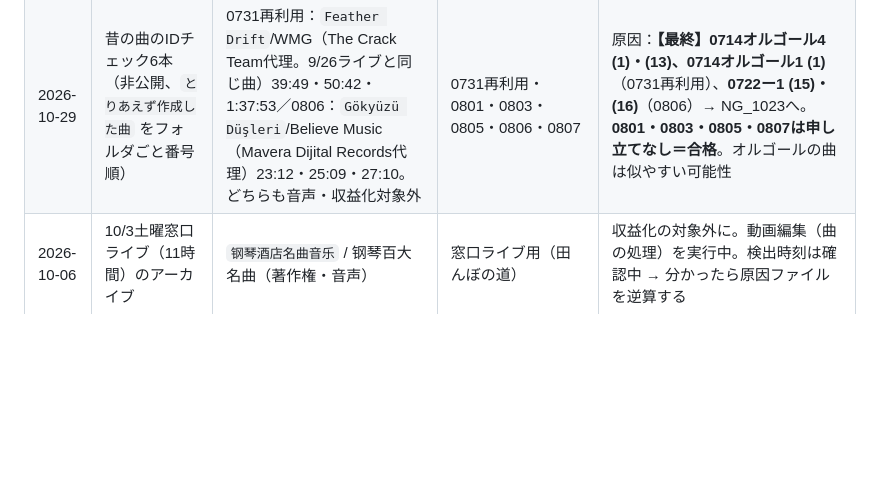
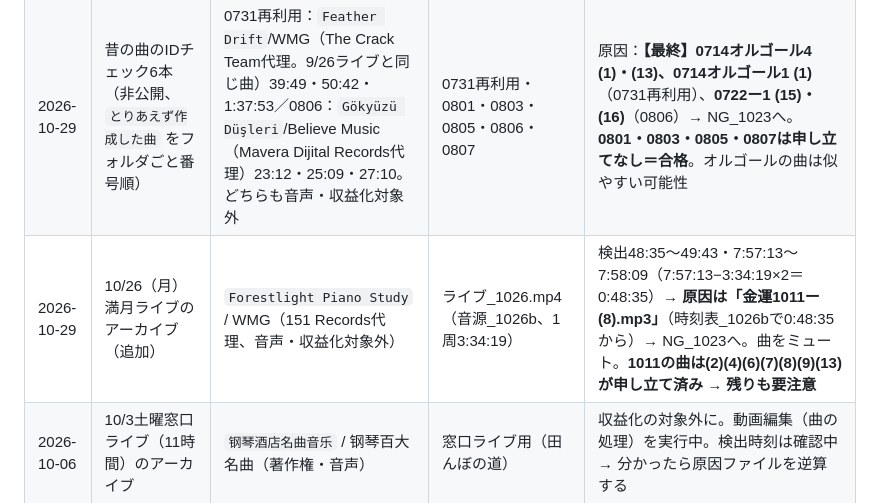
Before and after one commit to hyu1108-bot/kabu-note, a Markdown page: CLAUDE.md, the part around the change. GitHub-like rendering; blank space fills up the shorter version.

Commit message:
10/26ライブの追加申し立て（金運1011ー (8)）を記録
Co-Authored-By: Claude Opus 5.5 <noreply@anthropic.com>
Claude-Session: https://claude.ai/code/session_018wWTRqR6KmXFHWT2PksGec

```diff
--- a/CLAUDE.md
+++ b/CLAUDE.md
@@ -421,6 +421,7 @@ https://www.youtube.com/channel/UCsREzCHnXCXKUkOf2WU5VWw
 | 2026-10-26 | 10/26（月）満月ライブ（11時間、10:59:57）のアーカイブ | `Blue Night Lullaby`/HAAWK Publishing（メロディー、2:37:38〜2:38:13）、`Forestlight Piano Meditation`/WMG（151 Records代理、音声、3:50:19〜3:53:04・7:24:38〜7:26:52）。収益化の対象外・ショッピング無効 | ライブ_1026.mp4（音源_1026b、1周3:34:19） | Forestlightの2回の差がちょうど3:34:19＝音源_1026bの1周。ファイル内の位置は **約0:16:00（Forestlight）・約2:37:38（Blue Night）** → **原因は「金運1007ー (1).mp3」（Forestlight。10/23に「フォルダになかった」と書いたが、実際は残っていた）と「1015金庫A_1015_金庫 (6).mp3」（Blue Night）** → NG_1023へ。**音源_1027bにも入っていた（1:58:03・3:27:18）→ 2曲を外して音源_1027cに作り直す**。アーカイブは曲をミュート |
 | 2026-10-29 | 土曜10/24の9時間動画（公開中、完成_1024） | `Forestlight Piano Study` / WMG（151 Records代理、Sonor_ix、著作権・音声・収益化の対象外・ショッピング無効） | 音源_1024（1周3:47:46、IDチェック_1024と同じ順） | 検出21:52・4:24:19・7:57:22・8:12:05。1周3:47:46で割ると**周内 約0:21:50 と 約0:36:33 の2か所** → **原因は「1015金庫A_1015_金庫 (1).mp3」（0:21:49〜）と「金運1011ー (2).mp3」（0:33:11〜）** → NG_1023へ。曲をミュート |
 | 2026-10-29 | 昔の曲のIDチェック6本（非公開、`とりあえず作成した曲` をフォルダごと番号順） | 0731再利用：`Feather Drift`/WMG（The Crack Team代理。9/26ライブと同じ曲）39:49・50:42・1:37:53／0806：`Gökyüzü Düşleri`/Believe Music（Mavera Dijital Records代理）23:12・25:09・27:10。どちらも音声・収益化対象外 | 0731再利用・0801・0803・0805・0806・0807 | 原因：**【最終】0714オルゴール4 (1)・(13)、0714オルゴール1 (1)**（0731再利用）、**0722ー1 (15)・(16)**（0806）→ NG_1023へ。**0801・0803・0805・0807は申し立てなし＝合格**。オルゴールの曲は似やすい可能性 |
+| 2026-10-29 | 10/26（月）満月ライブのアーカイブ（追加） | `Forestlight Piano Study` / WMG（151 Records代理、音声・収益化対象外） | ライブ_1026.mp4（音源_1026b、1周3:34:19） | 検出48:35〜49:43・7:57:13〜7:58:09（7:57:13−3:34:19×2＝0:48:35）→ **原因は「金運1011ー (8).mp3」**（時刻表_1026bで0:48:35から）→ NG_1023へ。曲をミュート。**1011の曲は(2)(4)(6)(7)(8)(9)(13)が申し立て済み → 残りも要注意** |
 | 2026-10-06 | 10/3土曜窓口ライブ（11時間）のアーカイブ | `钢琴酒店名曲音乐` / 钢琴百大名曲（著作権・音声） | 窓口ライブ用（田んぼの道） | 収益化の対象外に。動画編集（曲の処理）を実行中。検出時刻は確認中 → 分かったら原因ファイルを逆算する |
 
 - ライブは配信中は止められなくても、アーカイブ化したあとに申し立てが付くことがある（24時間ライブはアーカイブが残らないので気づけなかった）
```
